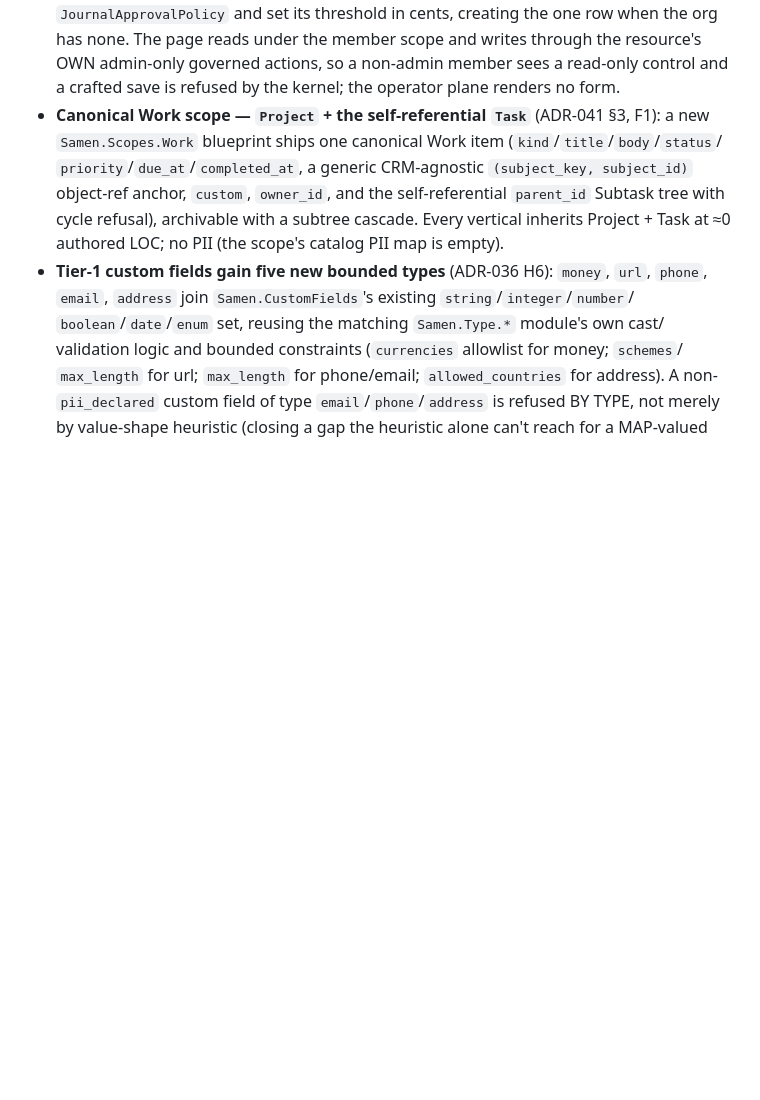
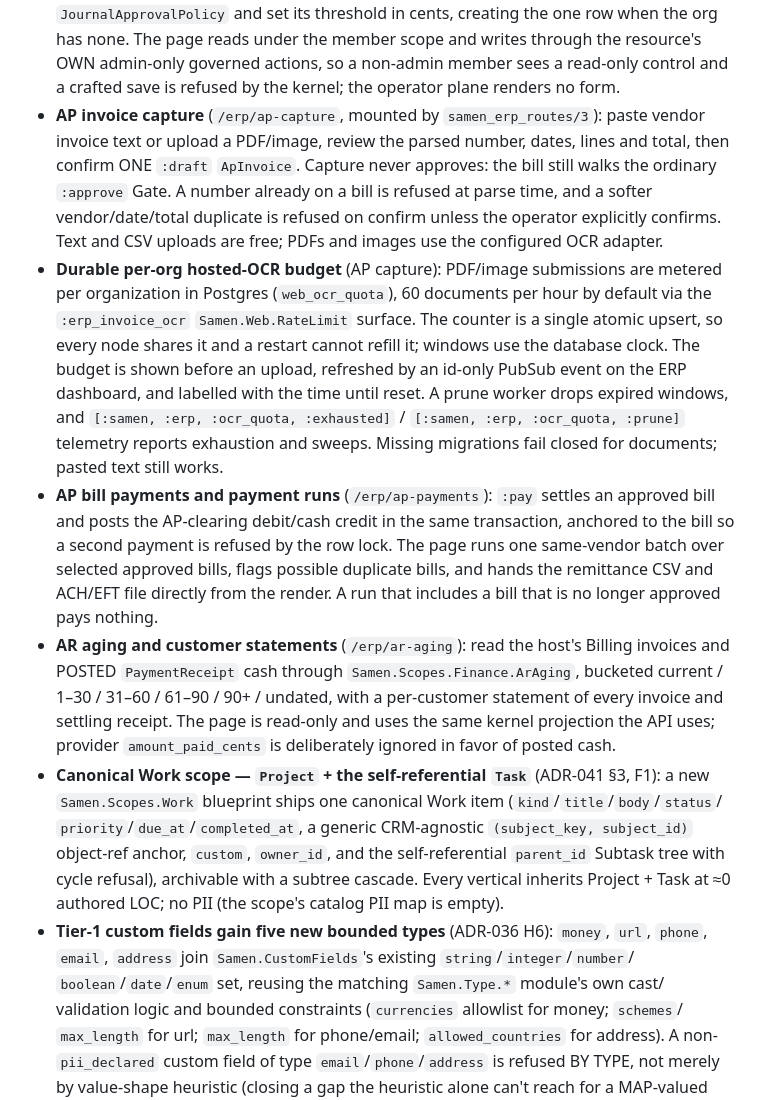
Before and after one commit to kubeworkz/samen-erp, a Markdown page: CHANGELOG.md, the part around the change. Drawn GitHub-style; blank space fills up the shorter version.

Commit message:
docs(changelog): record AP and AR ERP operations
Document AP invoice capture, the durable hosted-OCR budget, AP payment
runs, and AR aging/statements in the unreleased changelog.

```diff
--- a/CHANGELOG.md
+++ b/CHANGELOG.md
@@ -25,6 +25,32 @@ All notable changes to Samen are recorded here. The format follows
   has none. The page reads under the member scope and writes through the resource's OWN
   admin-only governed actions, so a non-admin member sees a read-only control and a crafted
   save is refused by the kernel; the operator plane renders no form.
+- **AP invoice capture** (`/erp/ap-capture`, mounted by `samen_erp_routes/3`): paste vendor
+  invoice text or upload a PDF/image, review the parsed number, dates, lines and total, then
+  confirm ONE `:draft` `ApInvoice`. Capture never approves: the bill still walks the ordinary
+  `:approve` Gate. A number already on a bill is refused at parse time, and a softer
+  vendor/date/total duplicate is refused on confirm unless the operator explicitly confirms.
+  Text and CSV uploads are free; PDFs and images use the configured OCR adapter.
+- **Durable per-org hosted-OCR budget** (AP capture): PDF/image submissions are metered per
+  organization in Postgres (`web_ocr_quota`), 60 documents per hour by default via the
+  `:erp_invoice_ocr` `Samen.Web.RateLimit` surface. The counter is a single atomic upsert, so
+  every node shares it and a restart cannot refill it; windows use the database clock. The
+  budget is shown before an upload, refreshed by an id-only PubSub event on the ERP dashboard,
+  and labelled with the time until reset. A prune worker drops expired windows, and
+  `[:samen, :erp, :ocr_quota, :exhausted]` / `[:samen, :erp, :ocr_quota, :prune]` telemetry
+  reports exhaustion and sweeps. Missing migrations fail closed for documents; pasted text
+  still works.
+- **AP bill payments and payment runs** (`/erp/ap-payments`): `:pay` settles an approved bill
+  and posts the AP-clearing debit/cash credit in the same transaction, anchored to the bill so
+  a second payment is refused by the row lock. The page runs one same-vendor batch over
+  selected approved bills, flags possible duplicate bills, and hands the remittance CSV and
+  ACH/EFT file directly from the render. A run that includes a bill that is no longer approved
+  pays nothing.
+- **AR aging and customer statements** (`/erp/ar-aging`): read the host's Billing invoices and
+  POSTED `PaymentReceipt` cash through `Samen.Scopes.Finance.ArAging`, bucketed current /
+  1–30 / 31–60 / 61–90 / 90+ / undated, with a per-customer statement of every invoice and
+  settling receipt. The page is read-only and uses the same kernel projection the API uses;
+  provider `amount_paid_cents` is deliberately ignored in favor of posted cash.
 - **Canonical Work scope — `Project` + the self-referential `Task`** (ADR-041 §3, F1): a new
   `Samen.Scopes.Work` blueprint ships one canonical Work item (`kind`/`title`/`body`/`status`/
   `priority`/`due_at`/`completed_at`, a generic CRM-agnostic `(subject_key, subject_id)`
```
